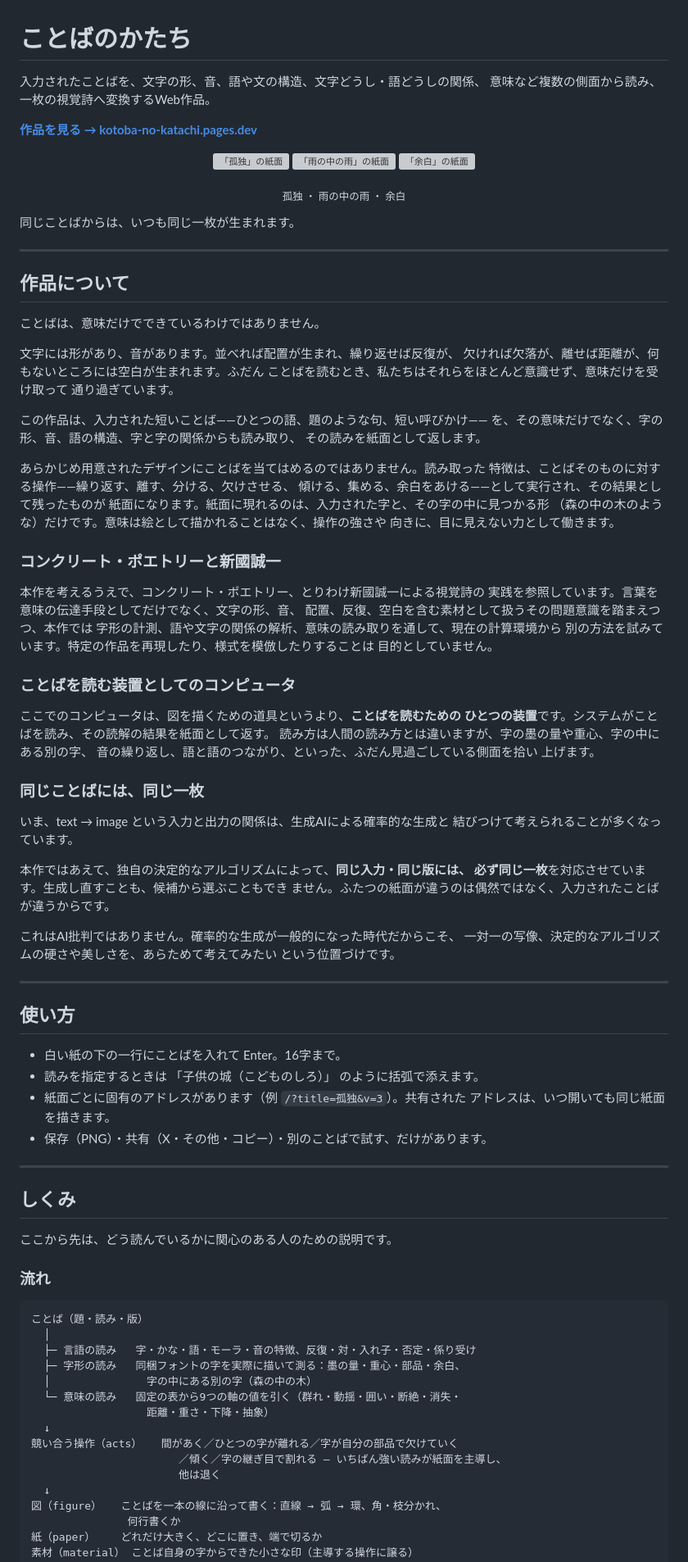
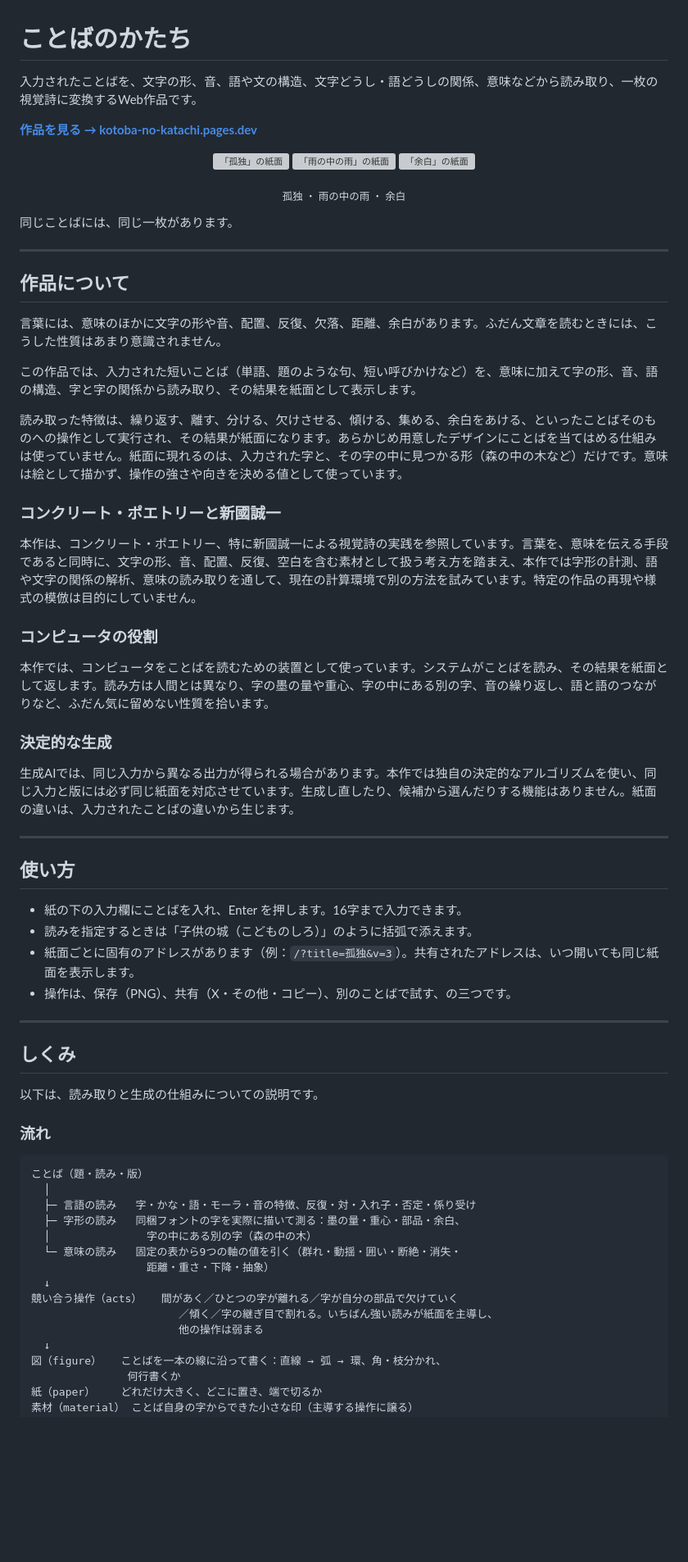
Before and after one commit to endoftheyukky/kotoba-no-katachi, a Markdown page: README.md, the part around one of its changes. Shown at 82% size. GitHub-like rendering; blank space fills up the shorter version; grey boxes are pictures that could not be loaded.

Commit message:
readme: plainer Japanese, one paragraph per line (GitHub turned soft breaks into spaces)
Co-Authored-By: Claude Opus 5.5 <noreply@anthropic.com>

```diff
--- a/README.md
+++ b/README.md
@@ -1,7 +1,6 @@
 # ことばのかたち
 
-入力されたことばを、文字の形、音、語や文の構造、文字どうし・語どうしの関係、
-意味など複数の側面から読み、一枚の視覚詩へ変換するWeb作品。
+入力されたことばを、文字の形、音、語や文の構造、文字どうし・語どうしの関係、意味などから読み取り、一枚の視覚詩に変換するWeb作品です。
 
 **[作品を見る → kotoba-no-katachi.pages.dev](https://kotoba-no-katachi.pages.dev/)**
 
@@ -12,75 +11,44 @@
 </p>
 <p align="center"><sub>孤独 ・ 雨の中の雨 ・ 余白</sub></p>
 
-同じことばからは、いつも同じ一枚が生まれます。
+同じことばには、同じ一枚があります。
 
 ---
 
 ## 作品について
 
-ことばは、意味だけでできているわけではありません。
+言葉には、意味のほかに文字の形や音、配置、反復、欠落、距離、余白があります。ふだん文章を読むときには、こうした性質はあまり意識されません。
 
-文字には形があり、音があります。並べれば配置が生まれ、繰り返せば反復が、
-欠ければ欠落が、離せば距離が、何もないところには空白が生まれます。ふだん
-ことばを読むとき、私たちはそれらをほとんど意識せず、意味だけを受け取って
-通り過ぎています。
+この作品では、入力された短いことば（単語、題のような句、短い呼びかけなど）を、意味に加えて字の形、音、語の構造、字と字の関係から読み取り、その結果を紙面として表示します。
 
-この作品は、入力された短いことば——ひとつの語、題のような句、短い呼びかけ——
-を、その意味だけでなく、字の形、音、語の構造、字と字の関係からも読み取り、
-その読みを紙面として返します。
-
-あらかじめ用意されたデザインにことばを当てはめるのではありません。読み取った
-特徴は、ことばそのものに対する操作——繰り返す、離す、分ける、欠けさせる、
-傾ける、集める、余白をあける——として実行され、その結果として残ったものが
-紙面になります。紙面に現れるのは、入力された字と、その字の中に見つかる形
-（森の中の木のような）だけです。意味は絵として描かれることはなく、操作の強さや
-向きに、目に見えない力として働きます。
+読み取った特徴は、繰り返す、離す、分ける、欠けさせる、傾ける、集める、余白をあける、といったことばそのものへの操作として実行され、その結果が紙面になります。あらかじめ用意したデザインにことばを当てはめる仕組みは使っていません。紙面に現れるのは、入力された字と、その字の中に見つかる形（森の中の木など）だけです。意味は絵として描かず、操作の強さや向きを決める値として使っています。
 
 ### コンクリート・ポエトリーと新國誠一
 
-本作を考えるうえで、コンクリート・ポエトリー、とりわけ新國誠一による視覚詩の
-実践を参照しています。言葉を意味の伝達手段としてだけでなく、文字の形、音、
-配置、反復、空白を含む素材として扱うその問題意識を踏まえつつ、本作では
-字形の計測、語や文字の関係の解析、意味の読み取りを通して、現在の計算環境から
-別の方法を試みています。特定の作品を再現したり、様式を模倣したりすることは
-目的としていません。
+本作は、コンクリート・ポエトリー、特に新國誠一による視覚詩の実践を参照しています。言葉を、意味を伝える手段であると同時に、文字の形、音、配置、反復、空白を含む素材として扱う考え方を踏まえ、本作では字形の計測、語や文字の関係の解析、意味の読み取りを通して、現在の計算環境で別の方法を試みています。特定の作品の再現や様式の模倣は目的にしていません。
 
-### ことばを読む装置としてのコンピュータ
+### コンピュータの役割
 
-ここでのコンピュータは、図を描くための道具というより、**ことばを読むための
-ひとつの装置**です。システムがことばを読み、その読解の結果を紙面として返す。
-読み方は人間の読み方とは違いますが、字の墨の量や重心、字の中にある別の字、
-音の繰り返し、語と語のつながり、といった、ふだん見過ごしている側面を拾い
-上げます。
+本作では、コンピュータをことばを読むための装置として使っています。システムがことばを読み、その結果を紙面として返します。読み方は人間とは異なり、字の墨の量や重心、字の中にある別の字、音の繰り返し、語と語のつながりなど、ふだん気に留めない性質を拾います。
 
-### 同じことばには、同じ一枚
+### 決定的な生成
 
-いま、text → image という入力と出力の関係は、生成AIによる確率的な生成と
-結びつけて考えられることが多くなっています。
-
-本作ではあえて、独自の決定的なアルゴリズムによって、**同じ入力・同じ版には、
-必ず同じ一枚**を対応させています。生成し直すことも、候補から選ぶこともでき
-ません。ふたつの紙面が違うのは偶然ではなく、入力されたことばが違うからです。
-
-これはAI批判ではありません。確率的な生成が一般的になった時代だからこそ、
-一対一の写像、決定的なアルゴリズムの硬さや美しさを、あらためて考えてみたい
-という位置づけです。
+生成AIでは、同じ入力から異なる出力が得られる場合があります。本作では独自の決定的なアルゴリズムを使い、同じ入力と版には必ず同じ紙面を対応させています。生成し直したり、候補から選んだりする機能はありません。紙面の違いは、入力されたことばの違いから生じます。
 
 ---
 
 ## 使い方
 
-- 白い紙の下の一行にことばを入れて Enter。16字まで。
-- 読みを指定するときは 「子供の城（こどものしろ）」 のように括弧で添えます。
-- 紙面ごとに固有のアドレスがあります（例 `/?title=孤独&v=3`）。共有された
-  アドレスは、いつ開いても同じ紙面を描きます。
-- 保存（PNG）・共有（X・その他・コピー）・別のことばで試す、だけがあります。
+- 紙の下の入力欄にことばを入れ、Enter を押します。16字まで入力できます。
+- 読みを指定するときは「子供の城（こどものしろ）」のように括弧で添えます。
+- 紙面ごとに固有のアドレスがあります（例：`/?title=孤独&v=3`）。共有されたアドレスは、いつ開いても同じ紙面を表示します。
+- 操作は、保存（PNG）、共有（X・その他・コピー）、別のことばで試す、の三つです。
 
 ---
 
 ## しくみ
 
-ここから先は、どう読んでいるかに関心のある人のための説明です。
+以下は、読み取りと生成の仕組みについての説明です。
 
 ### 流れ
 
@@ -94,8 +62,8 @@
                   距離・重さ・下降・抽象）
   ↓
 競い合う操作（acts）   間があく／ひとつの字が離れる／字が自分の部品で欠けていく
-                       ／傾く／字の継ぎ目で割れる — いちばん強い読みが紙面を主導し、
-                       他は退く
+                       ／傾く／字の継ぎ目で割れる。いちばん強い読みが紙面を主導し、
+                       他の操作は弱まる
   ↓
 図（figure）   ことばを一本の線に沿って書く：直線 → 弧 → 環、角・枝分かれ、
                何行書くか
```
Also changed, not shown: other parts of README.md (+23 -56 lines).
